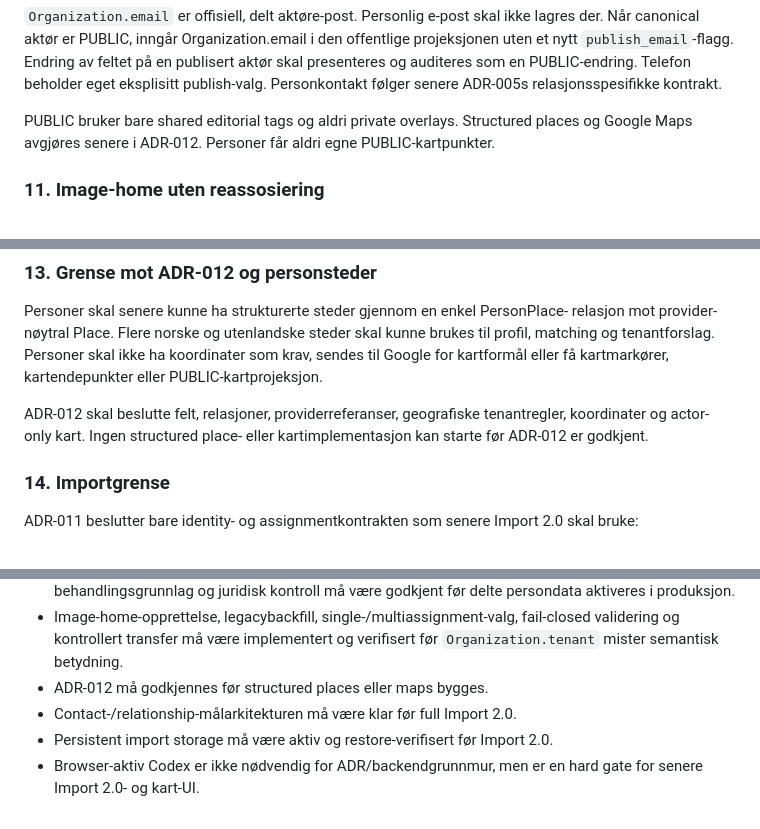
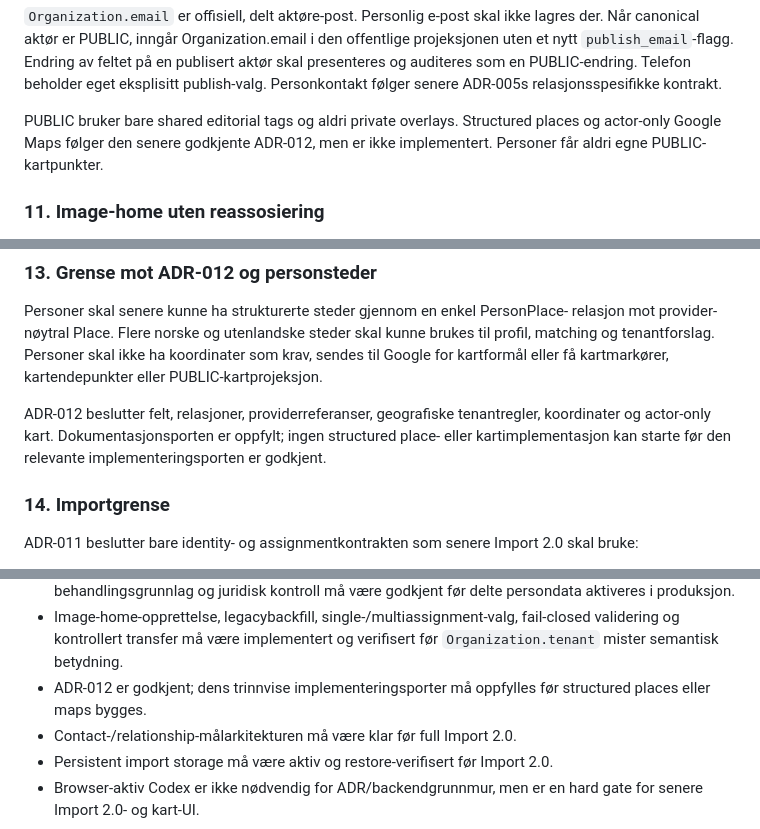
Before and after one commit to fredrik-stack/kreative-norge-crm, a Markdown page: docs/decisions/ADR-011-SHARING_DOMAIN_CANONICAL_IDENTITY_AND_TENANT_ASSIGNMENTS.md, 3 parts joined by grey strips. Drawn GitHub-style.

```diff
--- a/docs/decisions/ADR-011-SHARING_DOMAIN_CANONICAL_IDENTITY_AND_TENANT_ASSIGNMENTS.md
+++ b/docs/decisions/ADR-011-SHARING_DOMAIN_CANONICAL_IDENTITY_AND_TENANT_ASSIGNMENTS.md
@@ -373,8 +373,8 @@ beholder eget eksplisitt publish-valg. Personkontakt følger senere ADR-005s
 relasjonsspesifikke kontrakt.
 
 PUBLIC bruker bare shared editorial tags og aldri private overlays. Structured
-places og Google Maps avgjøres senere i ADR-012. Personer får aldri egne
-PUBLIC-kartpunkter.
+places og actor-only Google Maps følger den senere godkjente ADR-012, men er
+ikke implementert. Personer får aldri egne PUBLIC-kartpunkter.
 
 ### 11. Image-home uten reassosiering
 
@@ -438,9 +438,10 @@ kunne brukes til profil, matching og tenantforslag. Personer skal ikke ha
 koordinater som krav, sendes til Google for kartformål eller få kartmarkører,
 kartendepunkter eller PUBLIC-kartprojeksjon.
 
-ADR-012 skal beslutte felt, relasjoner, providerreferanser, geografiske
-tenantregler, koordinater og actor-only kart. Ingen structured place- eller
-kartimplementasjon kan starte før ADR-012 er godkjent.
+ADR-012 beslutter felt, relasjoner, providerreferanser, geografiske
+tenantregler, koordinater og actor-only kart. Dokumentasjonsporten er oppfylt;
+ingen structured place- eller kartimplementasjon kan starte før den relevante
+implementeringsporten er godkjent.
 
 ### 14. Importgrense
 
@@ -566,7 +567,8 @@ avhengighetene:
 - Image-home-opprettelse, legacybackfill, single-/multiassignment-valg,
   fail-closed validering og kontrollert transfer må være implementert og
   verifisert før `Organization.tenant` mister semantisk betydning.
-- ADR-012 må godkjennes før structured places eller maps bygges.
+- ADR-012 er godkjent; dens trinnvise implementeringsporter må oppfylles før
+  structured places eller maps bygges.
 - Contact-/relationship-målarkitekturen må være klar før full Import 2.0.
 - Persistent import storage må være aktiv og restore-verifisert før Import 2.0.
 - Browser-aktiv Codex er ikke nødvendig for ADR/backendgrunnmur, men er en hard
```
Also changed, not shown: other parts of docs/decisions/ADR-011-SHARING_DOMAIN_CANONICAL_IDENTITY_AND_TENANT_ASSIGNMENTS.md (+2 -1 lines), docs/architecture/SECURITY_AND_ROLES.md (+5 -4 lines).
